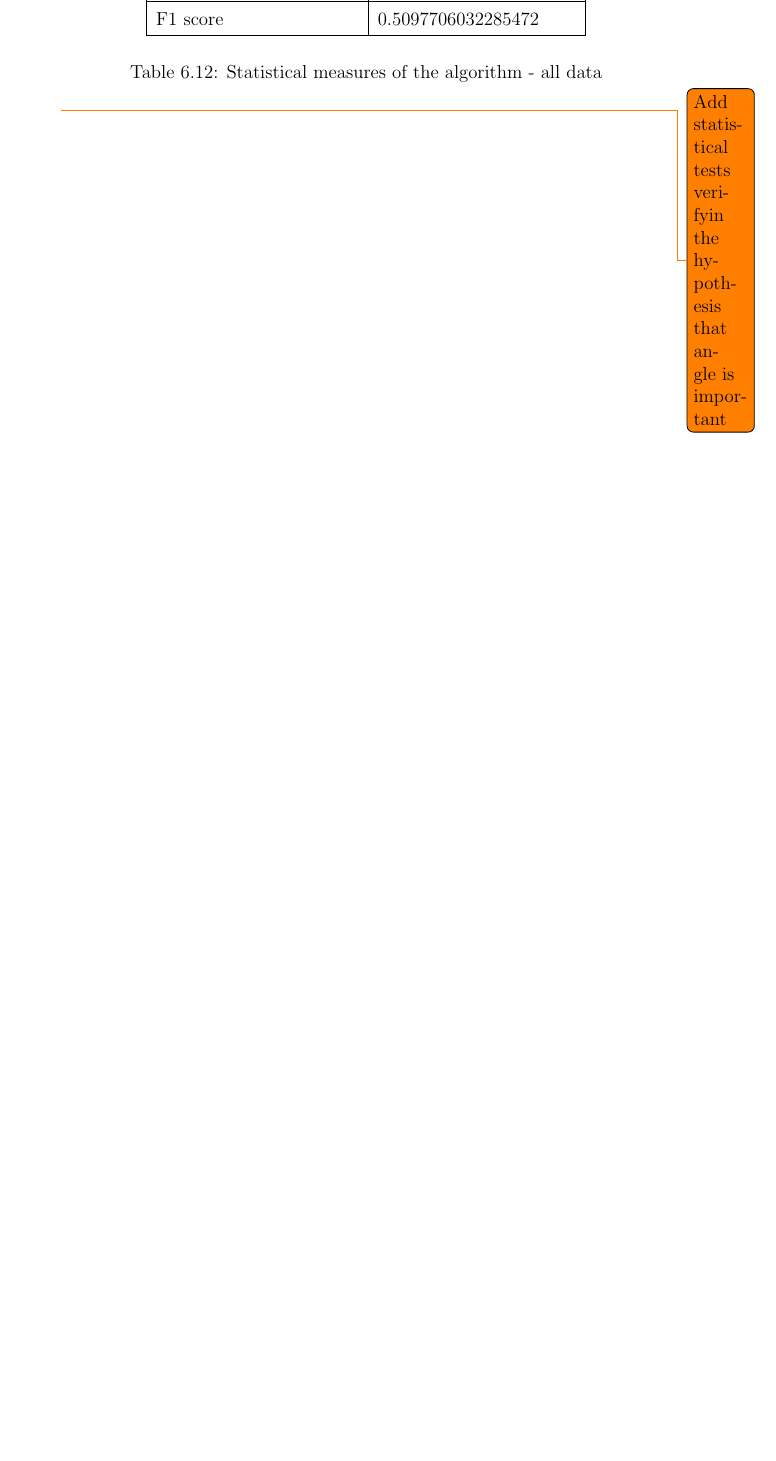
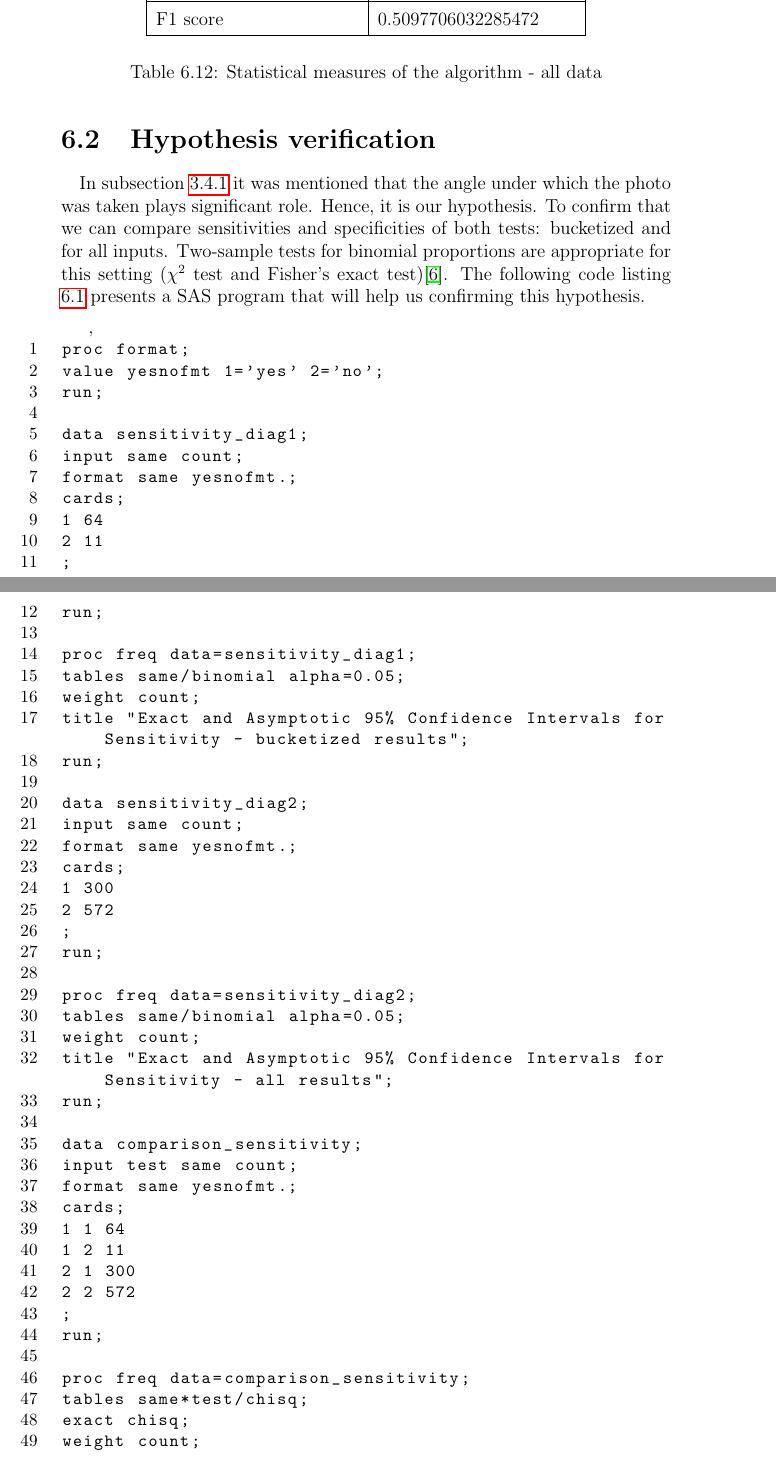
Before and after one commit to maciejbiela/masters-thesis, a LaTeX thesis (root.tex, which reads chapters/results.tex): part of page 55 of 57 before the commit and two parts of pages 55 and 56 of 60 after it, the two joined at a grey line, cut so that both start at the same text, the shorter picture padded with empty space. Compiled offline with pdfLaTeX.

Commit message:
Add statistical tests for the hypothesis

```diff
--- a/chapters/results.tex
+++ b/chapters/results.tex
@@ -219,4 +227,58 @@ Let us now look at the outcomes. Inputs have been grouped into buckets depending
     \caption{Statistical measures of the algorithm - all data}
 \end{table}
 
-\todo{Add statistical tests verifyin the hypothesis that angle is important}
+\section{Hypothesis verification}
+\paragraph{}
+In subsection \ref{subsect:angle_importance} it was mentioned that the angle under which the photo was taken plays significant role. Hence, it is our hypothesis. To confirm that we can compare sensitivities and specificities of both tests: bucketized and for all inputs. Two-sample tests for binomial proportions are appropriate for this setting ($\chi^2$ test and Fisher's exact test)\cite{diagnostic-testing}. The following code listing \ref{lst:comparison} presents a SAS program that will help us confirming this hypothesis.
+
+\begin{lstlisting}[language=SAS, caption=SAS program for comparison of tests, label={lst:comparison}, basicstyle={\small, \ttfamily}]
+proc format;
+value yesnofmt 1='yes' 2='no';
+run;
+
+data sensitivity_diag1;
+input same count;
+format same yesnofmt.;
+cards;
+1 64
+2 11
+;
+run;
+
+proc freq data=sensitivity_diag1;
+tables same/binomial alpha=0.05;
+weight count;
+title "Exact and Asymptotic 95% Confidence Intervals for Sensitivity - bucketized results";
+run;
+
+data sensitivity_diag2;
+input same count;
+format same yesnofmt.;
+cards;
+1 300
+2 572
+;
+run;
+
+proc freq data=sensitivity_diag2;
+tables same/binomial alpha=0.05;
+weight count;
+title "Exact and Asymptotic 95% Confidence Intervals for Sensitivity - all results";
+run;
+
+data comparison_sensitivity;
+input test same count;
+format same yesnofmt.;
+cards;
+1 1 64
+1 2 11
+2 1 300
+2 2 572
+;
+run;
+
+proc freq data=comparison_sensitivity;
+tables same*test/chisq;
+exact chisq;
+weight count;
+title "Exact and Asymptotic Tests for Comparing Sensitivities";
```
Also changed, not shown: bibliography.bib (+8 -0 lines), chapters/algorithms.tex (+0 -1 lines), chapters/development_environment.tex (+3 -3 lines), chapters/systems_architecture.tex (+4 -0 lines), root.tex (+1 -0 lines), chapters/results.tex (65 more changed lines).
